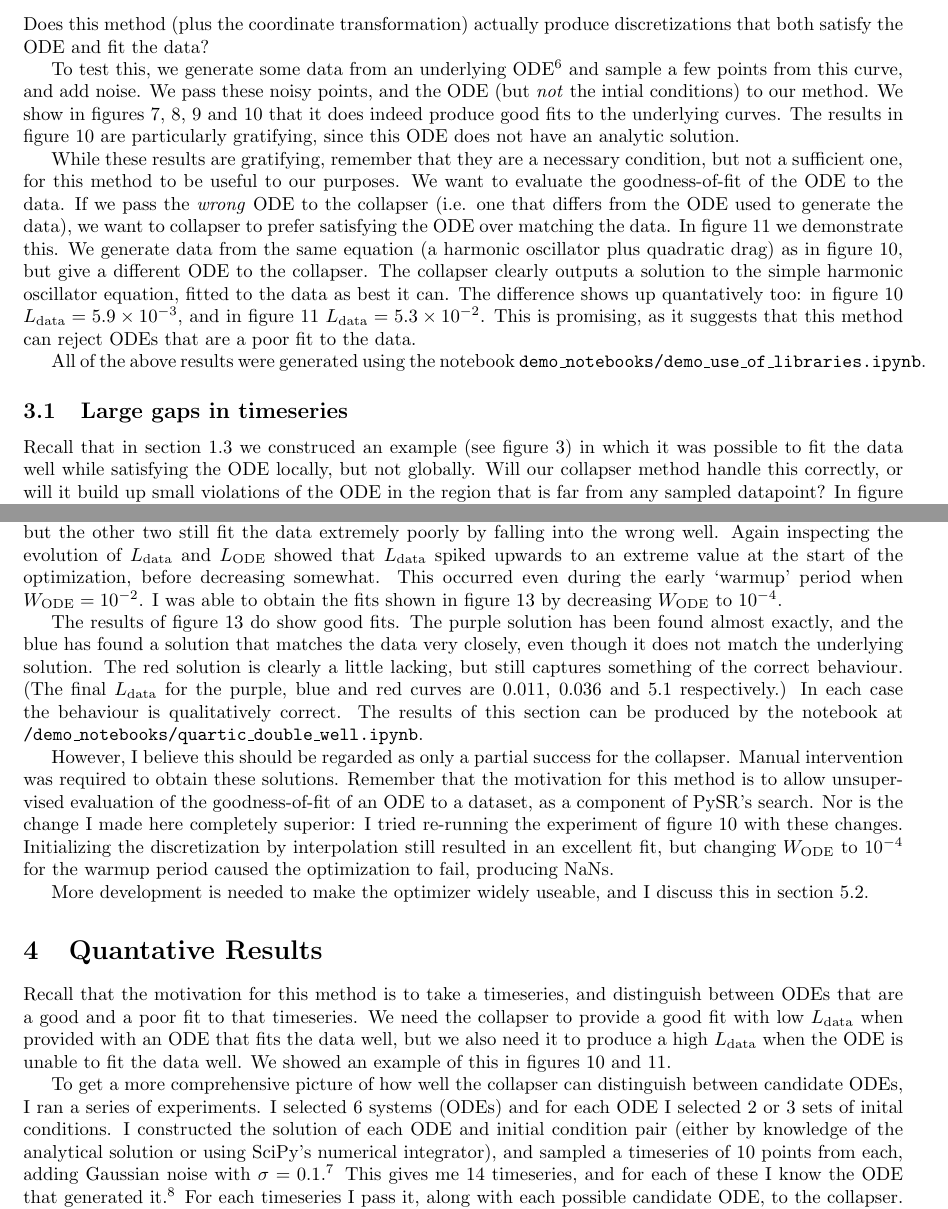
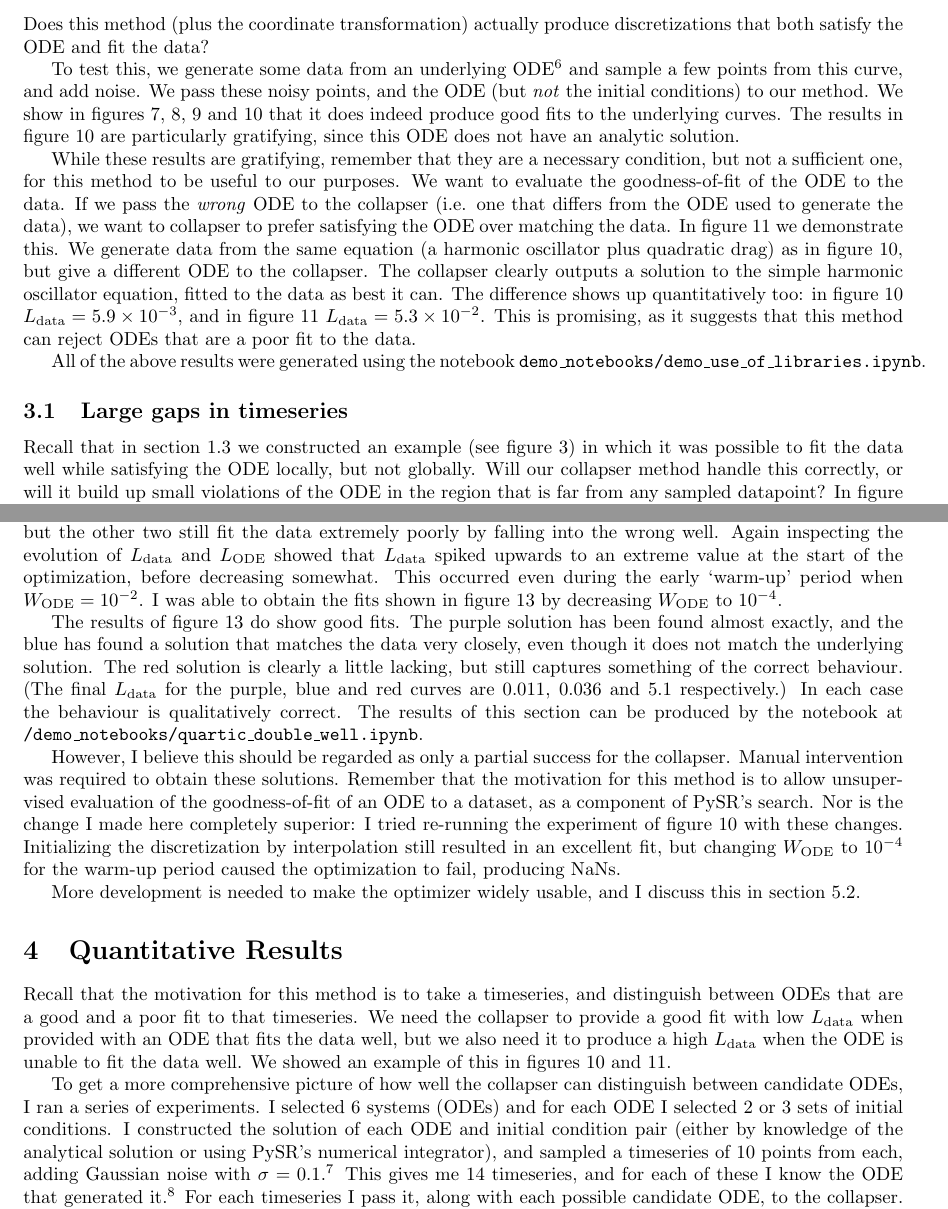
Before and after one commit to harrybraviner/ode_collapser, a LaTeX document (writeup/ode_collapser.tex): two parts of pages 11 and 16 of 20, joined at a grey line, cut so that both start at the same text. Compiled offline with pdfLaTeX.

Commit message:
Spell-checking

```diff
--- a/writeup/ode_collapser.tex
+++ b/writeup/ode_collapser.tex
@@ -395,7 +395,7 @@ To test this, we generate some data from an underlying ODE%
 Either using the analytic solution, or the ODE solver from SciPy.
 }
 and sample a few points from this curve, and add noise.
-We pass these noisy points, and the ODE (but \emph{not} the intial conditions) to our method.
+We pass these noisy points, and the ODE (but \emph{not} the initial conditions) to our method.
 We show in figures \ref{fig:fit_const_acc}, \ref{fig:fit_sho}, \ref{fig:fit_damped_sho} and \ref{fig:fit_qd_osc} that it does indeed produce good fits to the underlying curves.
 The results in figure \ref{fig:fit_qd_osc} are particularly gratifying, since this ODE does not have an analytic solution.
 
@@ -449,7 +449,7 @@ If we pass the \emph{wrong} ODE to the collapser (i.e. one that differs from the
 In figure \ref{fig:badfit_qd_osc_sho} we demonstrate this.
 We generate data from the same equation (a harmonic oscillator plus quadratic drag) as in figure \ref{fig:fit_qd_osc}, but give a different ODE to the collapser.
 The collapser clearly outputs a solution to the simple harmonic oscillator equation, fitted to the data as best it can.
-The difference shows up quantatively too: in figure \ref{fig:fit_qd_osc} $L_{\mathrm{data}} = 5.9 \times 10^{-3}$, and in figure \ref{fig:badfit_qd_osc_sho} $L_{\mathrm{data}} = 5.3 \times 10^{-2}$.
+The difference shows up quantitatively too: in figure \ref{fig:fit_qd_osc} $L_{\mathrm{data}} = 5.9 \times 10^{-3}$, and in figure \ref{fig:badfit_qd_osc_sho} $L_{\mathrm{data}} = 5.3 \times 10^{-2}$.
 This is promising, as it suggests that this method can reject ODEs that are a poor fit to the data.
 
 \begin{figure}
@@ -468,7 +468,7 @@ All of the above results were generated using the notebook \texttt{demo\_noteboo
 
 \subsection{Large gaps in timeseries}
 
-Recall that in section \ref{sec:smoothing} we construced an example (see figure \ref{fig:gp_fitting}) in which it was possible to fit the data well while satisfying the ODE locally, but not globally.
+Recall that in section \ref{sec:smoothing} we constructed an example (see figure \ref{fig:gp_fitting}) in which it was possible to fit the data well while satisfying the ODE locally, but not globally.
 Will our collapser method handle this correctly, or will it build up small violations of the ODE in the region that is far from any sampled datapoint?
 In figure \ref{fig:mismatched_oscillators} we run this experiment (see notebook \texttt{demo\_notebooks/mismatched\_oscillators.ipynb} to reproduce this) and find that the collapser behaves as desired: it enforces the ODE, at the cost of fitting the data.
 In particular, it does not allow any form of `phase drift' in the gap between observations.
@@ -504,7 +504,7 @@ So I first modified the code to initialize the discretized solution to a linear
 
 Initializing the discretized solution in this manner produced a good result on one of the three timeseries, but the other two still fit the data extremely poorly by falling into the wrong well.
 Again inspecting the evolution of $L_{\mathrm{data}}$ and $L_{\mathrm{ODE}}$ showed that $L_{\mathrm{data}}$ spiked upwards to an extreme value at the start of the optimization, before decreasing somewhat.
-This occurred even during the early `warmup' period when $W_{\mathrm{ODE}} = 10^{-2}$.
+This occurred even during the early `warm-up' period when $W_{\mathrm{ODE}} = 10^{-2}$.
 I was able to obtain the fits shown in figure \ref{fig:double_well_collapser} by decreasing $W_{\mathrm{ODE}}$ to $10^{-4}$.
 
 The results of figure \ref{fig:double_well_collapser} do show good fits.
@@ -518,9 +518,9 @@ However, I believe this should be regarded as only a partial success for the col
 Manual intervention was required to obtain these solutions.
 Remember that the motivation for this method is to allow unsupervised evaluation of the goodness-of-fit of an ODE to a dataset, as a component of PySR's search.
 Nor is the change I made here completely superior: I tried re-running the experiment of figure \ref{fig:fit_qd_osc} with these changes.
-Initializing the discretization by interpolation still resulted in an excellent fit, but changing $W_{\mathrm{ODE}}$ to $10^{-4}$ for the warmup period caused the optimization to fail, producing NaNs.
+Initializing the discretization by interpolation still resulted in an excellent fit, but changing $W_{\mathrm{ODE}}$ to $10^{-4}$ for the warm-up period caused the optimization to fail, producing NaNs.
 
-More development is needed to make the optimizer widely useable, and I discuss this in section \ref{sec:numerical_stability}.
+More development is needed to make the optimizer widely usable, and I discuss this in section \ref{sec:numerical_stability}.
 
 \begin{figure}
 \includegraphics{images/results/double_well_collapser.png}
@@ -534,7 +534,7 @@ The solutions found by the collapser are shown as dashed curves.
 \label{fig:double_well_collapser}
 \end{figure}
 
-\section{Quantative Results}
+\section{Quantitative Results}
 \label{sec:quant_results}
 
 Recall that the motivation for this method is to take a timeseries, and distinguish between ODEs that are a good and a poor fit to that timeseries.
@@ -555,8 +555,8 @@ Symbols are coloured green if the candidate ODE matches the ODE used to generate
 \end{figure}
 
 To get a more comprehensive picture of how well the collapser can distinguish between candidate ODEs, I ran a series of experiments.
-I selected 6 systems (ODEs) and for each ODE I selected 2 or 3 sets of inital conditions.
-I constructed the solution of each ODE and initial condition pair (either by knowledge of the analytical solution or using SciPy's numerical integrator), and sampled a timeseries of 10 points from each, adding Gaussian noise with $\sigma = 0.1$.%
+I selected 6 systems (ODEs) and for each ODE I selected 2 or 3 sets of initial conditions.
+I constructed the solution of each ODE and initial condition pair (either by knowledge of the analytical solution or using PySR's numerical integrator), and sampled a timeseries of 10 points from each, adding Gaussian noise with $\sigma = 0.1$.%
 \footnote{
 The times from which the samples are taken are chosen independently for each solution.
 }
```
Also changed, not shown: writeup/ode_collapser.tex (32 more changed lines).
